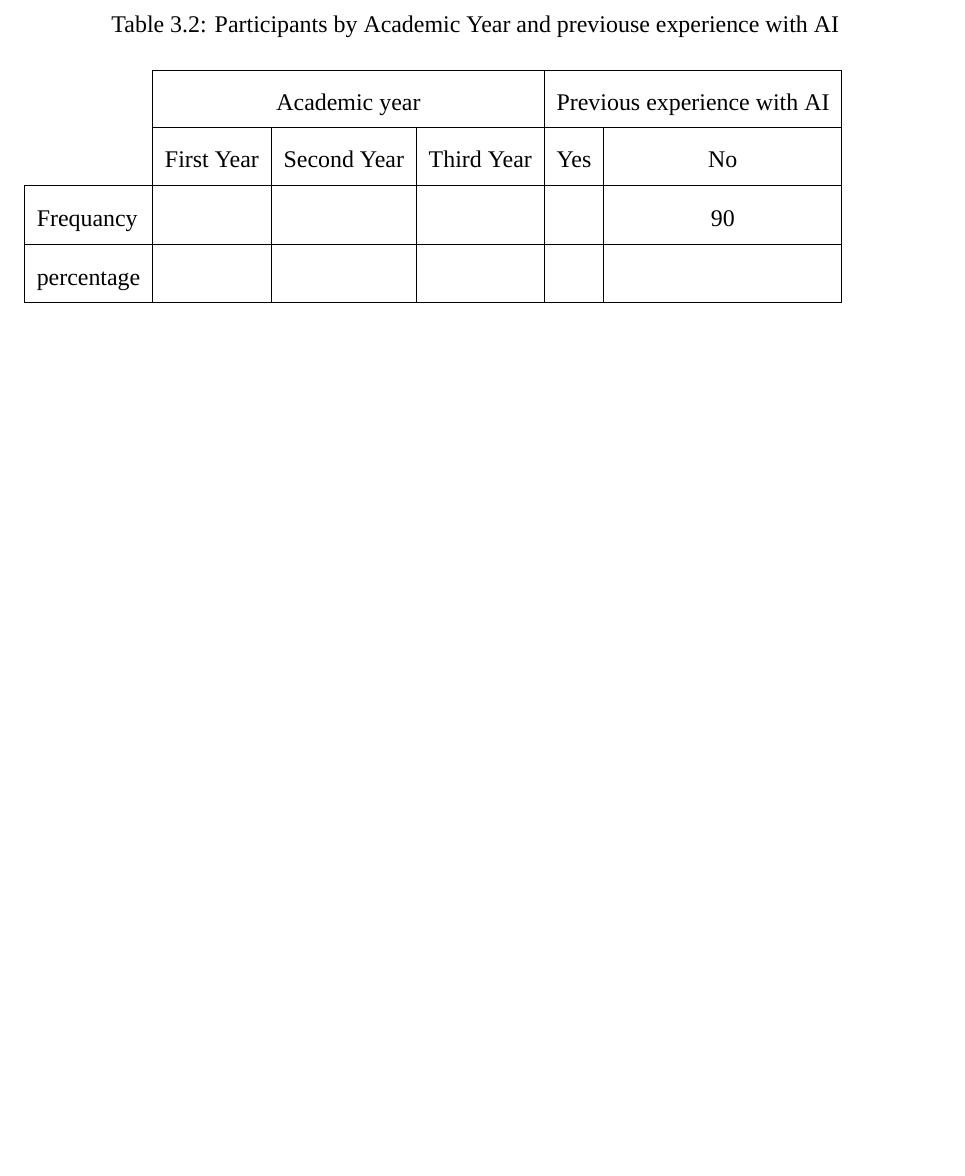
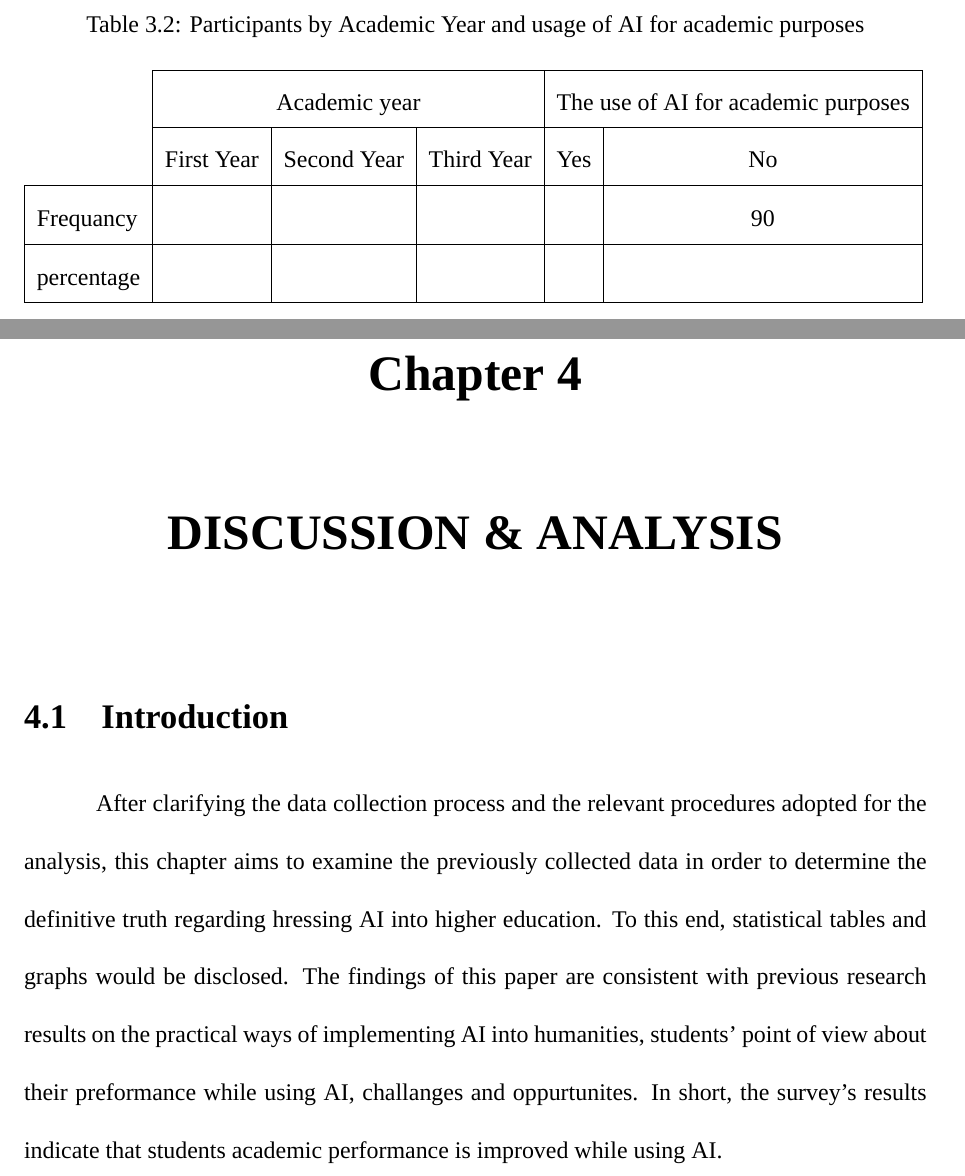
Before and after one commit to Abdogouhmad/Harnessing_Ai_For_Education, a LaTeX thesis (src/main.tex, which reads src/chap3/chapter3.tex, src/chap4/chapter4.tex): part of page 25 of 31 before the commit and two parts of pages 25 and 27 of 32 after it, the two joined at a grey line, cut so that both start at the same text, the shorter picture padded with empty space. Compiled offline with XeLaTeX; a missing font is replaced by an installed copy or a similar font.

Commit message:
chap 4 is peddened

```diff
--- a/src/chap3/chapter3.tex
+++ b/src/chap3/chapter3.tex
@@ -97,10 +97,10 @@ participants are shown in the chart and table below.
 \end{table}
 % another table is here
 \begin{table}[H]
-	\captionof{table}{Participants by Academic Year and previouse experience with AI}
+	\captionof{table}{Participants by Academic Year and usage of AI for academic purposes}
 	\begin{tabular}{l|ccc|cc|}
 		\cline{2-6}
-		\multirow{2}{*}{}                & \multicolumn{3}{c|}{Academic year} & \multicolumn{2}{c|}{Previous experience with AI}                                                                   \\ \cline{2-6}
+		\multirow{2}{*}{}                & \multicolumn{3}{c|}{Academic year} & \multicolumn{2}{c|}{The use of AI for academic purposes}                                                                   \\ \cline{2-6}
 		                                 & \multicolumn{1}{c|}{First Year}    & \multicolumn{1}{c|}{Second Year}                 & Third Year & \multicolumn{1}{c|}{Yes} & \multicolumn{1}{c|}{No} \\ \hline
 		\multicolumn{1}{|l|}{Frequancy}  & \multicolumn{1}{c|}{}              & \multicolumn{1}{c|}{}                            &            & \multicolumn{1}{c|}{}    & \multicolumn{1}{c|}{90} \\ \hline
 		\multicolumn{1}{|l|}{percentage} & \multicolumn{1}{c|}{}              & \multicolumn{1}{c|}{}                            &            & \multicolumn{1}{c|}{}    & \multicolumn{1}{c|}{}   \\ \hline
--- /dev/null
+++ b/src/chap4/chapter4.tex
@@ -0,0 +1,9 @@
+\chapter{DISCUSSION \& ANALYSIS}
+\section{Introduction}
+After clarifying the data collection process and the relevant procedures adopted for
+the analysis, this chapter aims to examine the previously collected data in order to determine
+the definitive truth regarding hressing AI into higher education. To this end, statistical
+tables and graphs would be disclosed. The findings of this
+paper are consistent with previous research results on the practical ways of implementing AI into
+humanities, students' point of view about their preformance while using AI, challanges and oppurtunites.
+In short, the survey’s results indicate that students academic performance is improved while using AI.
```
Also changed, not shown: src/main.tex (+2 -0 lines), src/AbderrahmanGouhmad.pdf, src/chap3/chapter3.tex (2 more changed lines), 1 other file.
